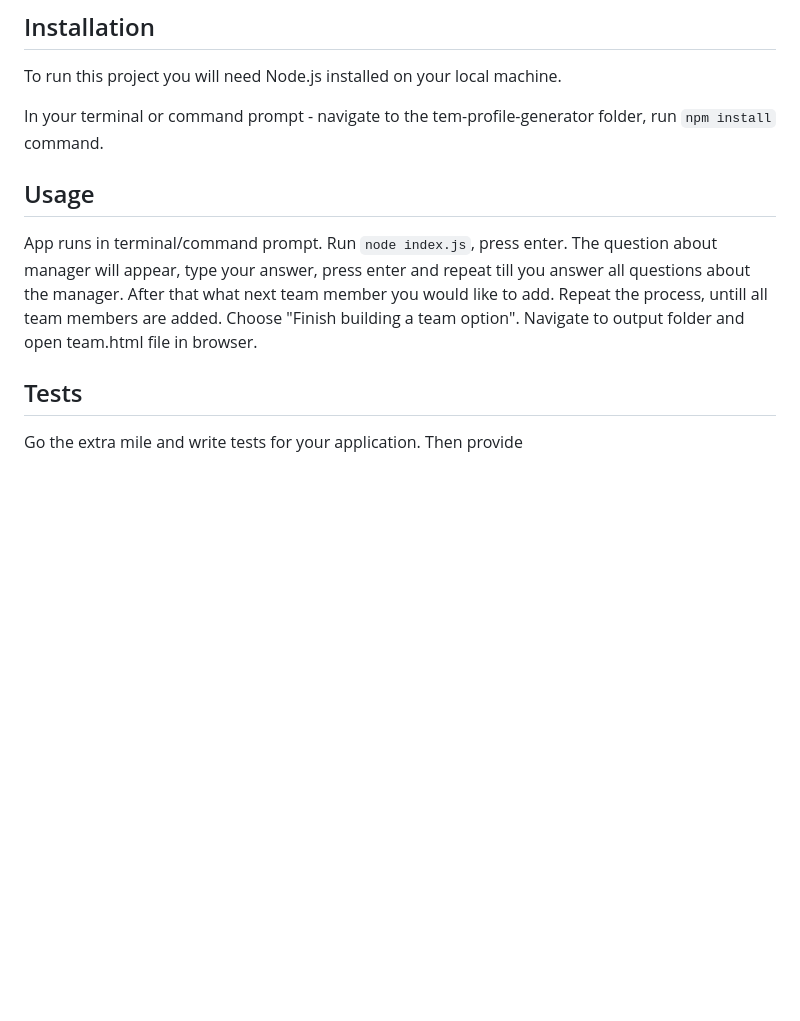
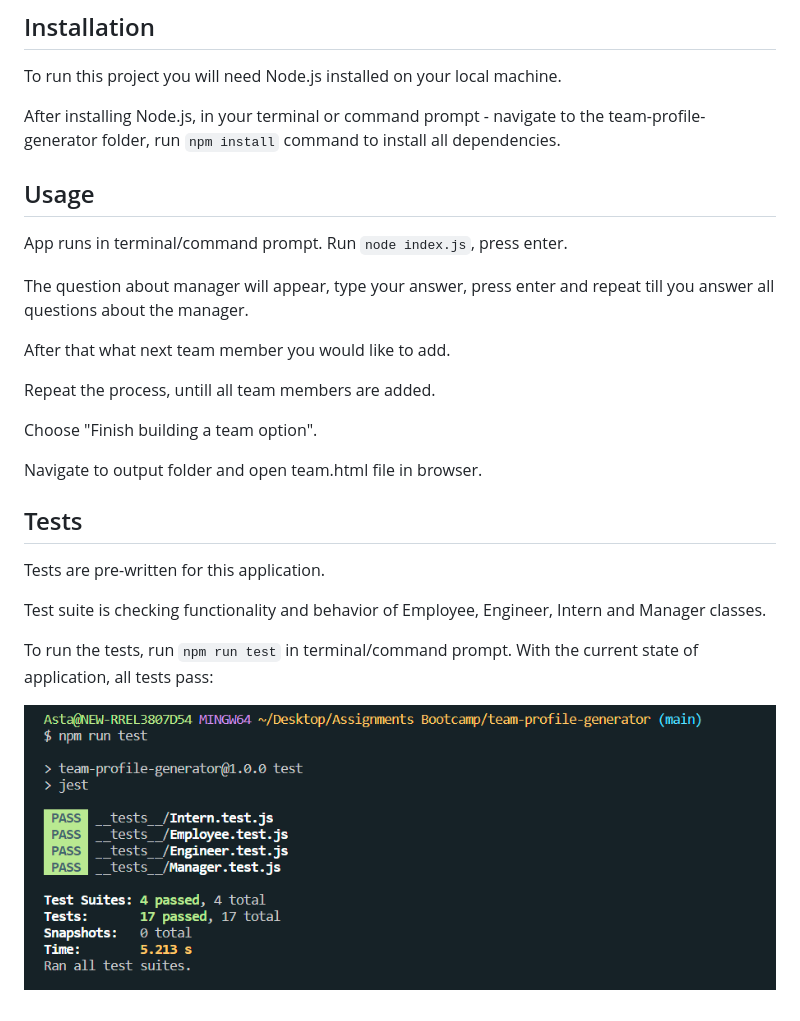
Before and after one commit to AstaRem/team-profile-generator, a Markdown page: README.md, the part around the change printed below. Rendered like a GitHub page; pictures changed too: img/testsPass.PNG (added); blank space fills up the shorter version.

```diff
--- a/README.md
+++ b/README.md
@@ -25,14 +52,29 @@ Each team's member's details are displayed on it's own card.
 
 To run this project you will need Node.js installed on your local machine.
 
-In your terminal or command prompt - navigate to the tem-profile-generator folder, run
-`npm install` command.
+After installing Node.js, in your terminal or command prompt - navigate to the team-profile-generator folder, run
+`npm install` command to install all dependencies.
 
 ## Usage
 
-App runs in terminal/command prompt. Run `node index.js`, press enter. The question about manager will appear, type your answer, press enter and repeat till you answer all questions about the manager.
-After that what next team member you would like to add. Repeat the process, untill all team members are added. Choose "Finish building a team option".
+App runs in terminal/command prompt. Run `node index.js`, press enter.
+
+The question about manager will appear, type your answer, press enter and repeat till you answer all questions about the manager.
+
+After that what next team member you would like to add.
+
+Repeat the process, untill all team members are added.
+
+Choose "Finish building a team option".
+
 Navigate to output folder and open team.html file in browser.
 ## Tests
 
-Go the extra mile and write tests for your application. Then provide
+Tests are pre-written for this application.
+
+Test suite is checking functionality and behavior of Employee, Engineer, Intern and Manager classes.
+
+To run the tests, run `npm run test` in terminal/command prompt.
+With the current state of application, all tests pass:
+
+![tests pass](./img/testsPass.PNG)
```
Also changed, not shown: other parts of README.md (+29 -2 lines), 3 other files.
